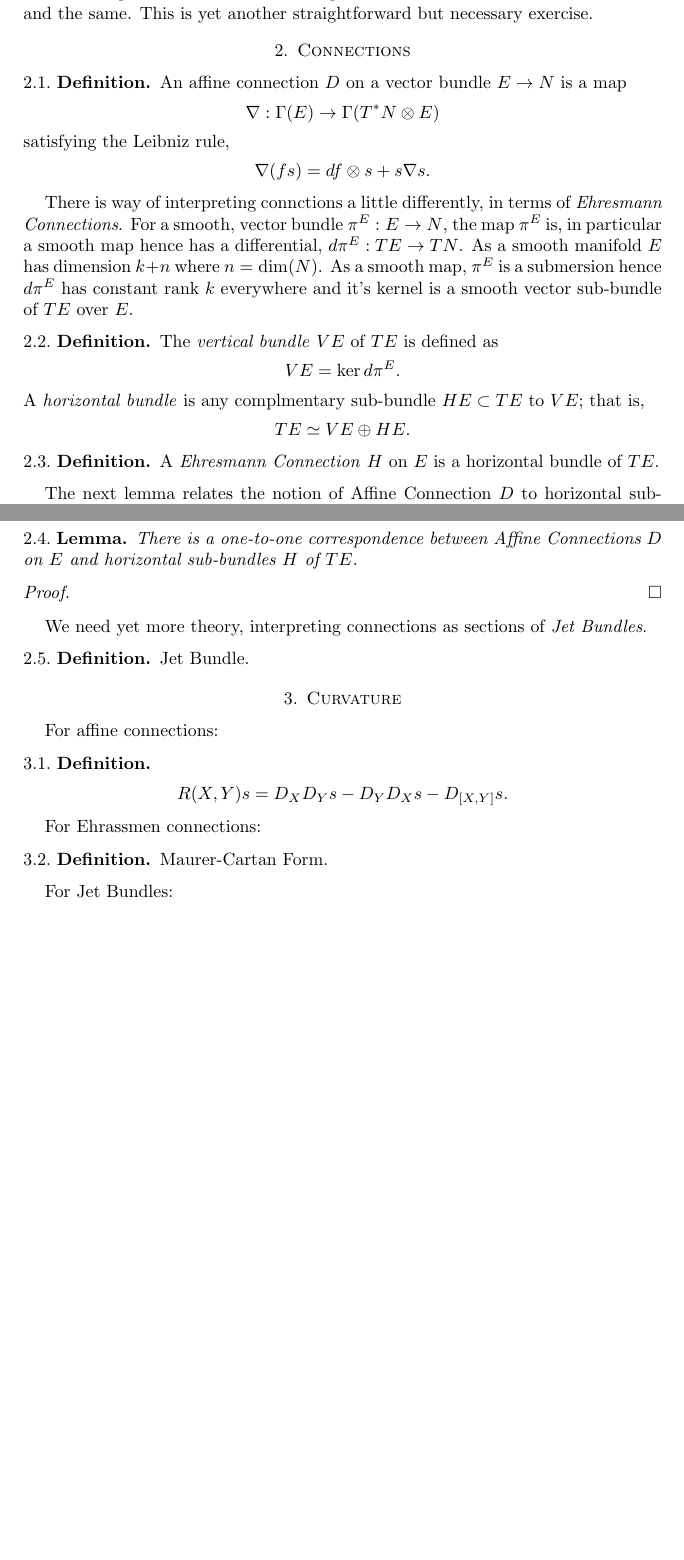
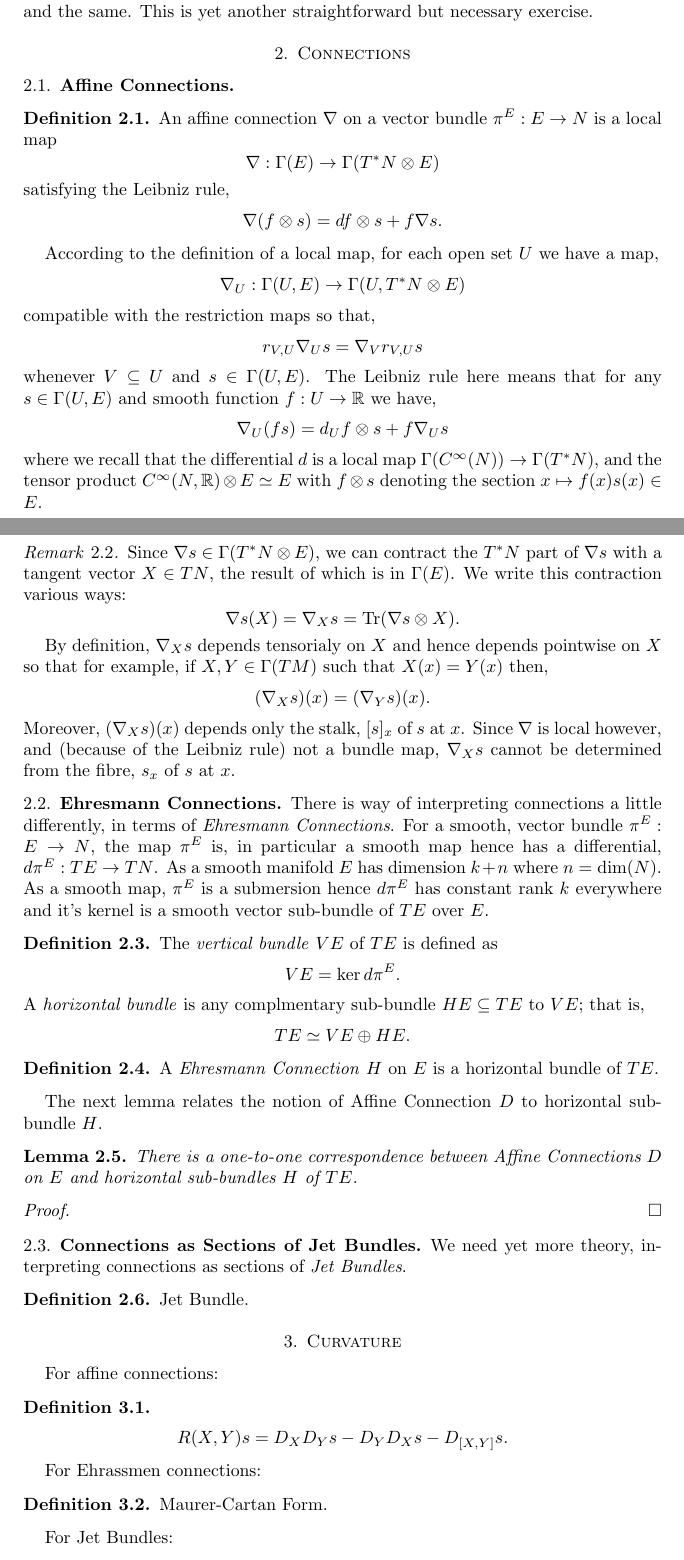
Before and after one commit to pabryan/vectorbundles, a LaTeX paper (main.tex, which reads StandardPaper2.tex): two parts of pages 3 and 4 of 6 before the commit and two parts of pages 3 and 4 of 7 after it, joined at a grey line, cut so that both start at the same text, the shorter picture padded with empty space. Compiled offline with pdfLaTeX.

Commit message:
Rearranged somewhat and expanded defn of affine connection.

```diff
--- a/StandardPaper2.tex
+++ b/StandardPaper2.tex
@@ -25,7 +25,6 @@
 
 \usepackage{graphicx}
 
-\swapnumbers
 \declaretheorem[name=Theorem,numberwithin=section]{thm}
 \declaretheorem[name=Remark,style=remark,sibling=thm]{rem}
 \declaretheorem[name=Lemma,sibling=thm]{lemma}
--- a/main.tex
+++ b/main.tex
@@ -149,25 +153,56 @@ If we have a vector bundle map \(\varphi : E \to F\), then we wrote \(\varphi_x\
 
 \section{Connections}
 
+\subsection{Affine Connections}
+
 \begin{defn}
-An affine connection \(D\) on a vector bundle \(E \to N\) is a map
+An affine connection \(\nabla\) on a vector bundle \(\pi^E : E \to N\) is a local map
 \[
 \nabla : \Gamma(E) \to \Gamma(T^{\ast} N \otimes E)
 \]
 satisfying the Leibniz rule,
 \[
-\nabla (f s) = df \otimes s + s \nabla s.
+\nabla (f \otimes s) = df \otimes s + f \nabla s.
 \]
 \end{defn}
 
-There is way of interpreting connctions a little differently, in terms of \emph{Ehresmann Connections}. For a smooth, vector bundle \(\pi^E : E \to N\), the map \(\pi^E\) is, in particular a smooth map hence has a differential, \(d\pi^E : TE \to TN\). As a smooth manifold \(E\) has dimension \(k+n\) where \(n = \operatorname{dim} (N)\). As a smooth map, \(\pi^E\) is a submersion hence \(d\pi^E\) has constant rank \(k\) everywhere and it's kernel is a smooth vector sub-bundle of \(TE\) over \(E\).
+According to the definition of a local map, for each open set \(U\) we have a map,
+\[
+\nabla_U : \Gamma(U, E) \to \Gamma(U, T^{\ast} N \otimes E)
+\]
+compatible with the restriction maps so that,
+\[
+r_{V, U} \nabla_U s = \nabla_V r_{V, U} s
+\]
+whenever \(V \subseteq U\) and \(s \in \Gamma(U, E)\). The Leibniz rule here means that for any \(s \in \Gamma(U, E)\) and smooth function \(f : U \to \R\) we have,
+\[
+\nabla_U (fs) = d_U f \otimes s + f \nabla_U s
+\]
+where we recall that the differential \(d\) is a local map \(\Gamma(C^{\infty}(N)) \to \Gamma(T^{\ast} N)\), and the tensor product \(C^{\infty}(N, \R) \otimes E \simeq E\) with \(f \otimes s\) denoting the section \(x \mapsto f(x) s(x) \in E\).
+
+\begin{rem}
+Since \(\nabla s \in \Gamma(T^{\ast} N \otimes E)\), we can contract the \(T^{\ast} N\) part of \(\nabla s\) with a tangent vector \(X \in TN\), the result of which is in \(\Gamma(E)\). We write this contraction various ways:
+\[
+\nabla s (X) = \nabla_X s = \Tr (\nabla s \otimes X).
+\]
+
+By definition, \(\nabla_X s\) depends tensorialy on \(X\) and hence depends pointwise on \(X\) so that for example, if \(X, Y \in \Gamma(TM)\) such that \(X(x) = Y(x)\) then,
+\[
+(\nabla_X s) (x) = (\nabla_Y s) (x).
+\]
+Moreover, \((\nabla_X s) (x)\) depends only the stalk, \([s]_x\) of \(s\) at \(x\). Since \(\nabla\) is local however, and (because of the Leibniz rule) not a bundle map, \(\nabla_X s\) cannot be determined from the fibre, \(s_x\) of \(s\) at \(x\).
+\end{rem}
+
+\subsection{Ehresmann Connections}
+
+There is way of interpreting connections a little differently, in terms of \emph{Ehresmann Connections}. For a smooth, vector bundle \(\pi^E : E \to N\), the map \(\pi^E\) is, in particular a smooth map hence has a differential, \(d\pi^E : TE \to TN\). As a smooth manifold \(E\) has dimension \(k+n\) where \(n = \operatorname{dim} (N)\). As a smooth map, \(\pi^E\) is a submersion hence \(d\pi^E\) has constant rank \(k\) everywhere and it's kernel is a smooth vector sub-bundle of \(TE\) over \(E\).
 
 \begin{defn}
 The \emph{vertical bundle} \(VE\) of \(TE\) is defined as
 \[
 VE = \operatorname{ker} d\pi^E.
 \]
-A \emph{horizontal bundle} is any complmentary sub-bundle \(HE \subset TE\) to \(VE\); that is,
+A \emph{horizontal bundle} is any complmentary sub-bundle \(HE \subseteq TE\) to \(VE\); that is,
 \[
 TE \simeq VE \oplus HE.
 \]
@@ -186,6 +221,8 @@ There is a one-to-one correspondence between Affine Connections \(D\) on \(E\) a
 \begin{proof}
 
 \end{proof}
+
+\subsection{Connections as Sections of Jet Bundles}
 
 We need yet more theory, interpreting connections as sections of \emph{Jet Bundles}.
 
```
Also changed, not shown: main.tex (8 more changed lines).
